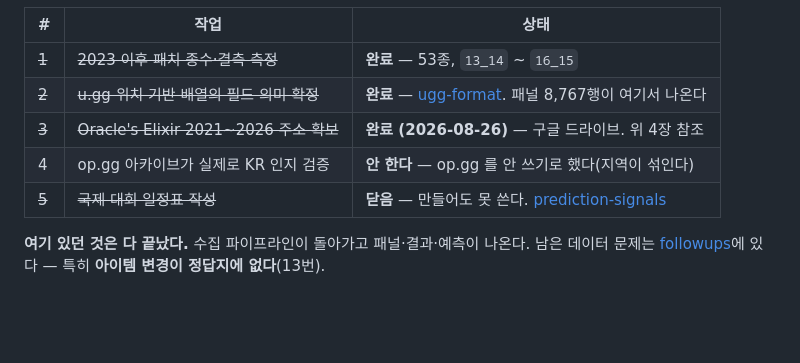
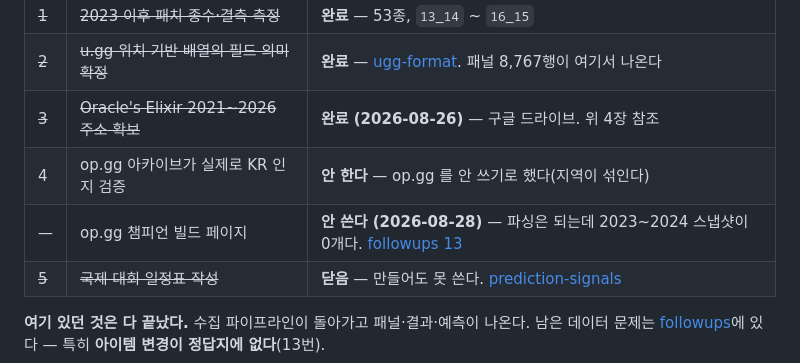
Before and after one commit to SangMyeong5426/LOL_BALANCE_PROJECT, a Markdown page: docs/spec/data-sources.md, the part around the change. GitHub-like rendering; blank space fills up the shorter version.

```diff
--- a/docs/spec/data-sources.md
+++ b/docs/spec/data-sources.md
@@ -542,6 +542,7 @@ Oracle    14.01     15.09
 | ~~2~~ | ~~u.gg 위치 기반 배열의 필드 의미 확정~~ | **완료** — [ugg-format](ugg-format.md). 패널 8,767행이 여기서 나온다 |
 | ~~3~~ | ~~Oracle's Elixir 2021~2026 주소 확보~~ | **완료 (2026-08-26)** — 구글 드라이브. 위 4장 참조 |
 | 4 | op.gg 아카이브가 실제로 KR 인지 검증 | **안 한다** — op.gg 를 안 쓰기로 했다(지역이 섞인다) |
+| — | op.gg 챔피언 빌드 페이지 | **안 쓴다 (2026-08-28)** — 파싱은 되는데 2023~2024 스냅샷이 0개다. [followups 13](../followups.md) |
 | ~~5~~ | ~~국제 대회 일정표 작성~~ | **닫음** — 만들어도 못 쓴다. [prediction-signals](prediction-signals.md) |
 
 **여기 있던 것은 다 끝났다.** 수집 파이프라인이 돌아가고 패널·결과·예측이
```
Also changed, not shown: docs/followups.md (+24 -1 lines).
